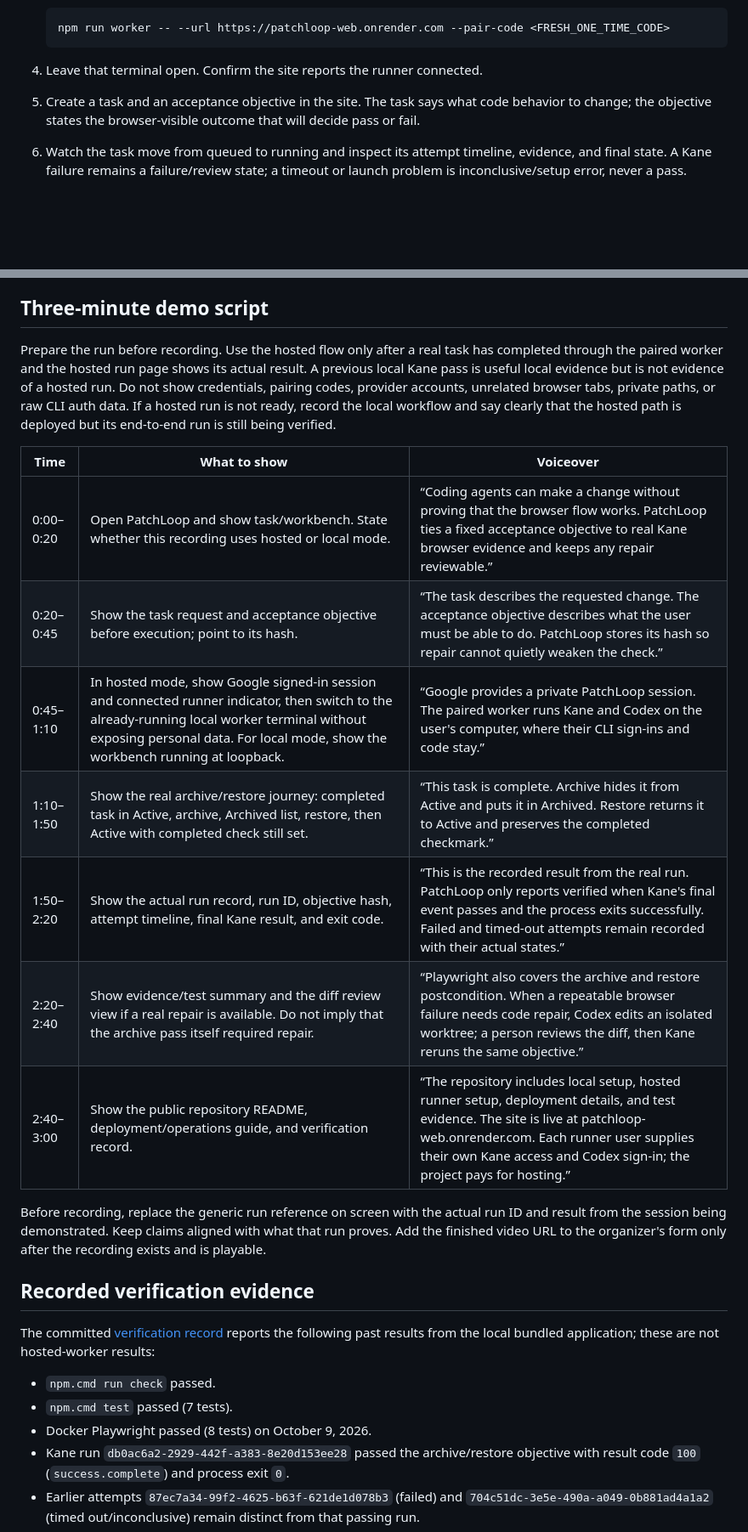
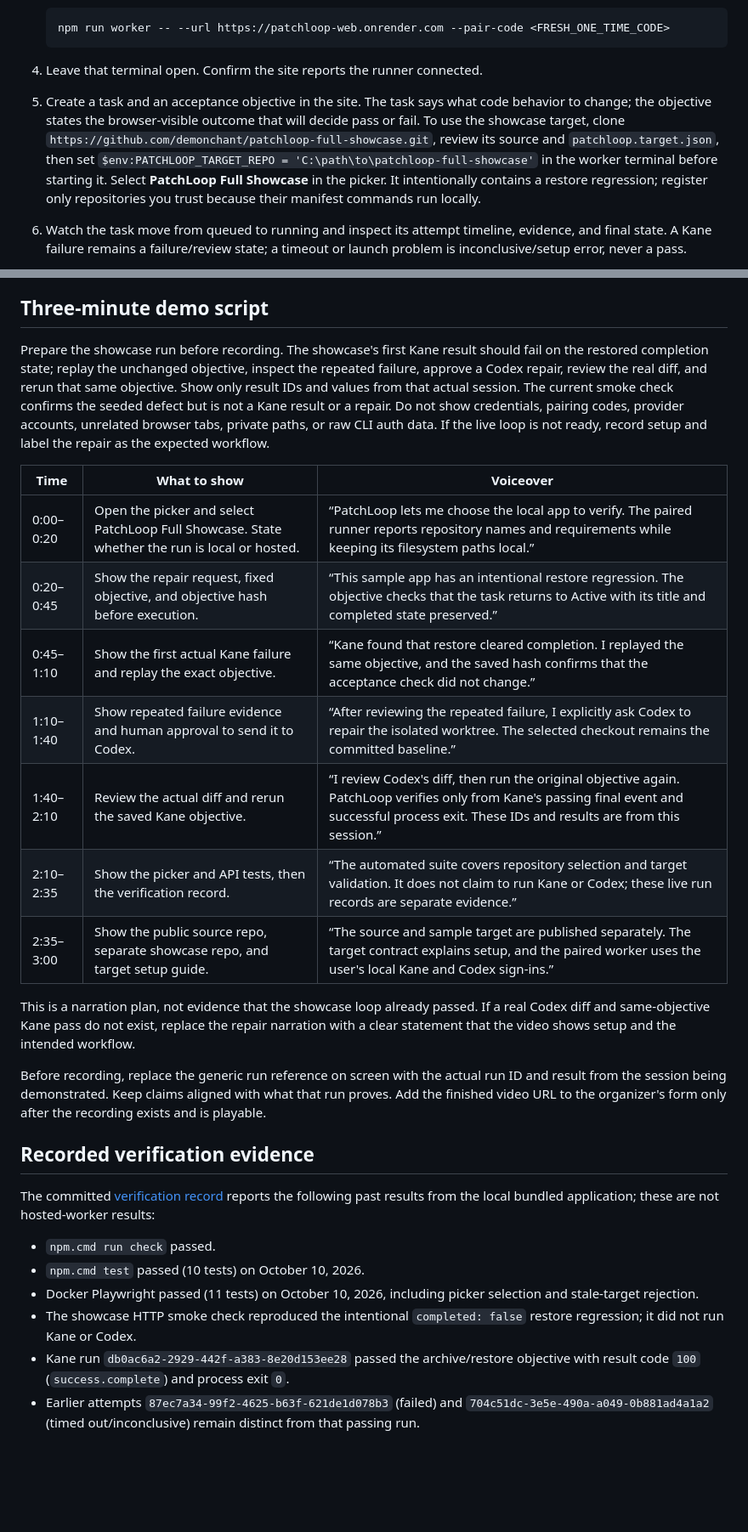
Before and after one commit to demonchant/kane-cli, a Markdown page: docs/demo-and-operations.md, 2 parts joined by grey strips. Shown at 85% size. GitHub-like rendering; blank space fills up the shorter version.

Commit message:
Prepare target-based PatchLoop demo narration

```diff
--- a/docs/demo-and-operations.md
+++ b/docs/demo-and-operations.md
@@ -53,6 +53,7 @@ These CLI logins happen locally. Do not paste provider passwords, tokens, or aut
 
 4. Leave that terminal open. Confirm the site reports the runner connected.
 5. Create a task and an acceptance objective in the site. The task says what code behavior to change; the objective states the browser-visible outcome that will decide pass or fail.
+   To use the showcase target, clone `https://github.com/demonchant/patchloop-full-showcase.git`, review its source and `patchloop.target.json`, then set `$env:PATCHLOOP_TARGET_REPO = 'C:\path\to\patchloop-full-showcase'` in the worker terminal before starting it. Select **PatchLoop Full Showcase** in the picker. It intentionally contains a restore regression; register only repositories you trust because their manifest commands run locally.
 6. Watch the task move from queued to running and inspect its attempt timeline, evidence, and final state. A Kane failure remains a failure/review state; a timeout or launch problem is inconclusive/setup error, never a pass.
 7. After two consecutive failures of the same objective, inspect the recorded evidence and explicitly request a Codex repair if appropriate. Review the resulting diff. Start a fresh Kane verification of the unchanged objective before calling it verified.
 
@@ -91,17 +94,19 @@ This repository's history predates the event build window described in the suppl
 
 ## Three-minute demo script
 
-Prepare the run before recording. Use the hosted flow only after a real task has completed through the paired worker and the hosted run page shows its actual result. A previous local Kane pass is useful local evidence but is not evidence of a hosted run. Do not show credentials, pairing codes, provider accounts, unrelated browser tabs, private paths, or raw CLI auth data. If a hosted run is not ready, record the local workflow and say clearly that the hosted path is deployed but its end-to-end run is still being verified.
+Prepare the showcase run before recording. The showcase's first Kane result should fail on the restored completion state; replay the unchanged objective, inspect the repeated failure, approve a Codex repair, review the real diff, and rerun that same objective. Show only result IDs and values from that actual session. The current smoke check confirms the seeded defect but is not a Kane result or a repair. Do not show credentials, pairing codes, provider accounts, unrelated browser tabs, private paths, or raw CLI auth data. If the live loop is not ready, record setup and label the repair as the expected workflow.
 
 | Time | What to show | Voiceover |
 |---|---|---|
-| 0:00–0:20 | Open PatchLoop and show task/workbench. State whether this recording uses hosted or local mode. | “Coding agents can make a change without proving that the browser flow works. PatchLoop ties a fixed acceptance objective to real Kane browser evidence and keeps any repair reviewable.” |
-| 0:20–0:45 | Show the task request and acceptance objective before execution; point to its hash. | “The task describes the requested change. The acceptance objective describes what the user must be able to do. PatchLoop stores its hash so repair cannot quietly weaken the check.” |
-| 0:45–1:10 | In hosted mode, show Google signed-in session and connected runner indicator, then switch to the already-running local worker terminal without exposing personal data. For local mode, show the workbench running at loopback. | “Google provides a private PatchLoop session. The paired worker runs Kane and Codex on the user's computer, where their CLI sign-ins and code stay.” |
-| 1:10–1:50 | Show the real archive/restore journey: completed task in Active, archive, Archived list, restore, then Active with completed check still set. | “This task is complete. Archive hides it from Active and puts it in Archived. Restore returns it to Active and preserves the completed checkmark.” |
-| 1:50–2:20 | Show the actual run record, run ID, objective hash, attempt timeline, final Kane result, and exit code. | “This is the recorded result from the real run. PatchLoop only reports verified when Kane's final event passes and the process exits successfully. Failed and timed-out attempts remain recorded with their actual states.” |
-| 2:20–2:40 | Show evidence/test summary and the diff review view if a real repair is available. Do not imply that the archive pass itself required repair. | “Playwright also covers the archive and restore postcondition. When a repeatable browser failure needs code repair, Codex edits an isolated worktree; a person reviews the diff, then Kane reruns the same objective.” |
-| 2:40–3:00 | Show the public repository README, deployment/operations guide, and verification record. | “The repository includes local setup, hosted runner setup, deployment details, and test evidence. The site is live at patchloop-web.onrender.com. Each runner user supplies their own Kane access and Codex sign-in; the project pays for hosting.” |
+| 0:00–0:20 | Open the picker and select PatchLoop Full Showcase. State whether the run is local or hosted. | “PatchLoop lets me choose the local app to verify. The paired runner reports repository names and requirements while keeping its filesystem paths local.” |
+| 0:20–0:45 | Show the repair request, fixed objective, and objective hash before execution. | “This sample app has an intentional restore regression. The objective checks that the task returns to Active with its title and completed state preserved.” |
+| 0:45–1:10 | Show the first actual Kane failure and replay the exact objective. | “Kane found that restore cleared completion. I replayed the same objective, and the saved hash confirms that the acceptance check did not change.” |
+| 1:10–1:40 | Show repeated failure evidence and human approval to send it to Codex. | “After reviewing the repeated failure, I explicitly ask Codex to repair the isolated worktree. The selected checkout remains the committed baseline.” |
+| 1:40–2:10 | Review the actual diff and rerun the saved Kane objective. | “I review Codex's diff, then run the original objective again. PatchLoop verifies only from Kane's passing final event and successful process exit. These IDs and results are from this session.” |
+| 2:10–2:35 | Show the picker and API tests, then the verification record. | “The automated suite covers repository selection and target validation. It does not claim to run Kane or Codex; these live run records are separate evidence.” |
+| 2:35–3:00 | Show the public source repo, separate showcase repo, and target setup guide. | “The source and sample target are published separately. The target contract explains setup, and the paired worker uses the user's local Kane and Codex sign-ins.” |
+
+This is a narration plan, not evidence that the showcase loop already passed. If a real Codex diff and same-objective Kane pass do not exist, replace the repair narration with a clear statement that the video shows setup and the intended workflow.
 
 Before recording, replace the generic run reference on screen with the actual run ID and result from the session being demonstrated. Keep claims aligned with what that run proves. Add the finished video URL to the organizer's form only after the recording exists and is playable.
 
@@ -110,8 +115,9 @@ Before recording, replace the generic run reference on screen with the actual ru
 The committed [verification record](verification.md) reports the following past results from the local bundled application; these are not hosted-worker results:
 
 - `npm.cmd run check` passed.
-- `npm.cmd test` passed (7 tests).
-- Docker Playwright passed (8 tests) on October 9, 2026.
+- `npm.cmd test` passed (10 tests) on October 10, 2026.
+- Docker Playwright passed (11 tests) on October 10, 2026, including picker selection and stale-target rejection.
+- The showcase HTTP smoke check reproduced the intentional `completed: false` restore regression; it did not run Kane or Codex.
 - Kane run `db0ac6a2-2929-442f-a383-8e20d153ee28` passed the archive/restore objective with result code `100` (`success.complete`) and process exit `0`.
 - Earlier attempts `87ec7a34-99f2-4625-b63f-621de1d078b3` (failed) and `704c51dc-3e5e-490a-a049-0b881ad4a1a2` (timed out/inconclusive) remain distinct from that passing run.
 
```
Also changed, not shown: other parts of docs/demo-and-operations.md (+2 -0 lines).
